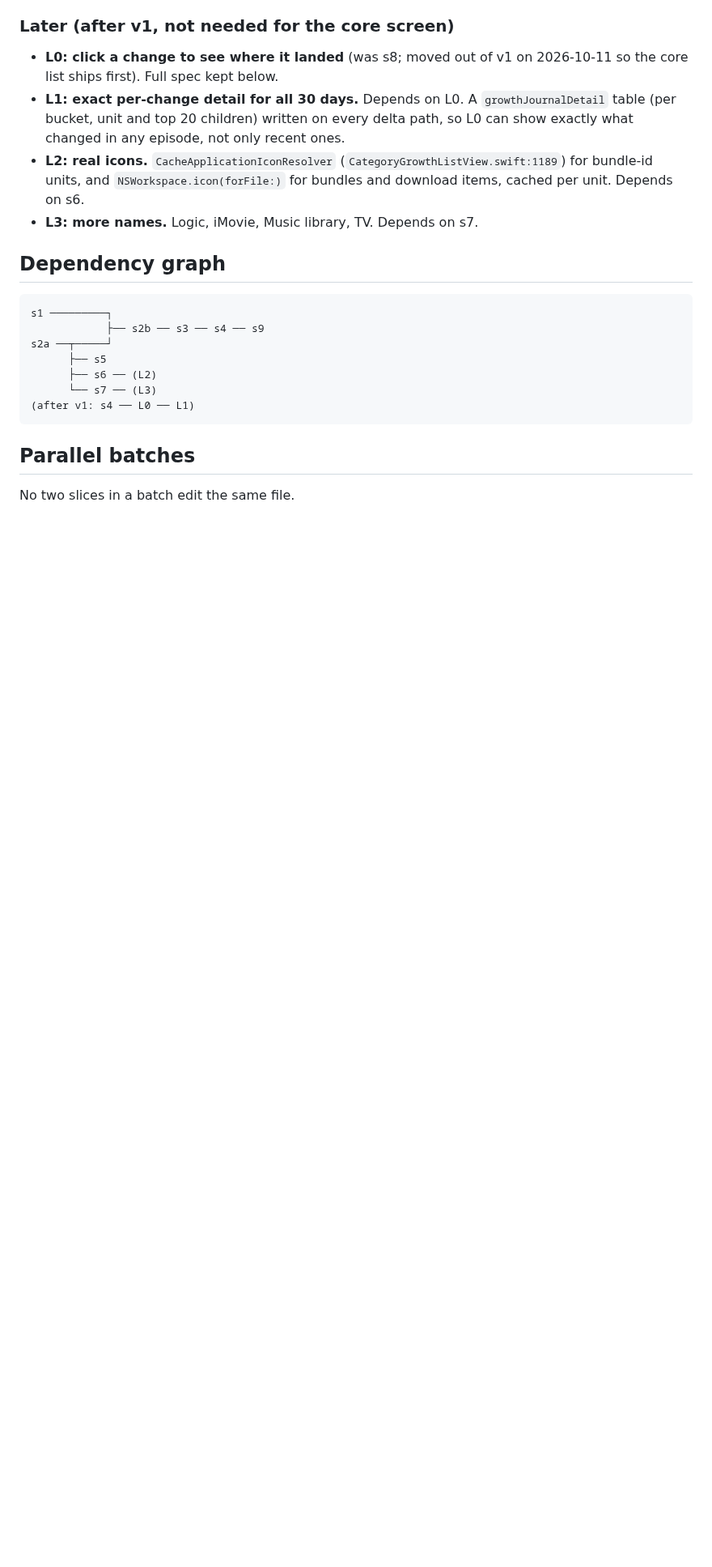
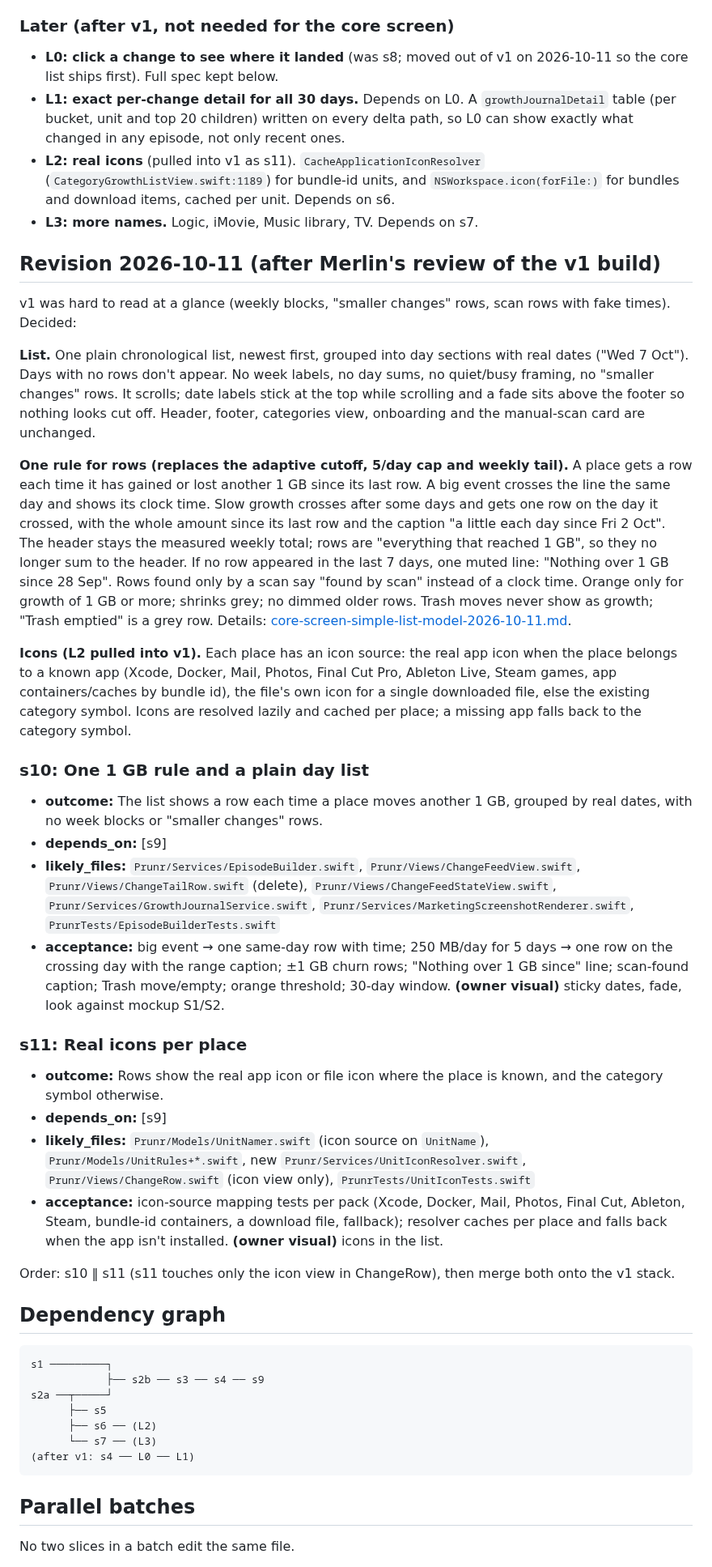
Before and after one commit to merlinkraemer/prunr, a Markdown page: docs/core-screen-episodes-prd-2026-10-11.md, the part around one of its changes. Shown at 81% size. Rendered like a GitHub page; blank space fills up the shorter version.

Commit message:
docs: PRD revision after v1 review (1 GB rule, icons)
Co-Authored-By: Claude Opus 5.5 <noreply@anthropic.com>

```diff
--- a/docs/core-screen-episodes-prd-2026-10-11.md
+++ b/docs/core-screen-episodes-prd-2026-10-11.md
@@ -249,8 +249,32 @@ Every slice is validated from lab2 with `mac-queue add <checkout> <ref> test Pru
 ### Later (after v1, not needed for the core screen)
 - **L0: click a change to see where it landed** (was s8; moved out of v1 on 2026-10-11 so the core list ships first). Full spec kept below.
 - **L1: exact per-change detail for all 30 days.** Depends on L0. A `growthJournalDetail` table (per bucket, unit and top 20 children) written on every delta path, so L0 can show exactly what changed in any episode, not only recent ones.
-- **L2: real icons.** `CacheApplicationIconResolver` (`CategoryGrowthListView.swift:1189`) for bundle-id units, and `NSWorkspace.icon(forFile:)` for bundles and download items, cached per unit. Depends on s6.
+- **L2: real icons** (pulled into v1 as s11). `CacheApplicationIconResolver` (`CategoryGrowthListView.swift:1189`) for bundle-id units, and `NSWorkspace.icon(forFile:)` for bundles and download items, cached per unit. Depends on s6.
 - **L3: more names.** Logic, iMovie, Music library, TV. Depends on s7.
+
+## Revision 2026-10-11 (after Merlin's review of the v1 build)
+
+v1 was hard to read at a glance (weekly blocks, "smaller changes" rows, scan rows with fake times). Decided:
+
+**List.** One plain chronological list, newest first, grouped into day sections with real dates ("Wed 7 Oct"). Days with no rows don't appear. No week labels, no day sums, no quiet/busy framing, no "smaller changes" rows. It scrolls; date labels stick at the top while scrolling and a fade sits above the footer so nothing looks cut off. Header, footer, categories view, onboarding and the manual-scan card are unchanged.
+
+**One rule for rows (replaces the adaptive cutoff, 5/day cap and weekly tail).** A place gets a row each time it has gained or lost another 1 GB since its last row. A big event crosses the line the same day and shows its clock time. Slow growth crosses after some days and gets one row on the day it crossed, with the whole amount since its last row and the caption "a little each day since Fri 2 Oct". The header stays the measured weekly total; rows are "everything that reached 1 GB", so they no longer sum to the header. If no row appeared in the last 7 days, one muted line: "Nothing over 1 GB since 28 Sep". Rows found only by a scan say "found by scan" instead of a clock time. Orange only for growth of 1 GB or more; shrinks grey; no dimmed older rows. Trash moves never show as growth; "Trash emptied" is a grey row. Details: [core-screen-simple-list-model-2026-10-11.md](core-screen-simple-list-model-2026-10-11.md).
+
+**Icons (L2 pulled into v1).** Each place has an icon source: the real app icon when the place belongs to a known app (Xcode, Docker, Mail, Photos, Final Cut Pro, Ableton Live, Steam games, app containers/caches by bundle id), the file's own icon for a single downloaded file, else the existing category symbol. Icons are resolved lazily and cached per place; a missing app falls back to the category symbol.
+
+### s10: One 1 GB rule and a plain day list
+- **outcome:** The list shows a row each time a place moves another 1 GB, grouped by real dates, with no week blocks or "smaller changes" rows.
+- **depends_on:** [s9]
+- **likely_files:** `Prunr/Services/EpisodeBuilder.swift`, `Prunr/Views/ChangeFeedView.swift`, `Prunr/Views/ChangeTailRow.swift` (delete), `Prunr/Views/ChangeFeedStateView.swift`, `Prunr/Services/GrowthJournalService.swift`, `Prunr/Services/MarketingScreenshotRenderer.swift`, `PrunrTests/EpisodeBuilderTests.swift`
+- **acceptance:** big event → one same-day row with time; 250 MB/day for 5 days → one row on the crossing day with the range caption; ±1 GB churn rows; "Nothing over 1 GB since" line; scan-found caption; Trash move/empty; orange threshold; 30-day window. **(owner visual)** sticky dates, fade, look against mockup S1/S2.
+
+### s11: Real icons per place
+- **outcome:** Rows show the real app icon or file icon where the place is known, and the category symbol otherwise.
+- **depends_on:** [s9]
+- **likely_files:** `Prunr/Models/UnitNamer.swift` (icon source on `UnitName`), `Prunr/Models/UnitRules+*.swift`, new `Prunr/Services/UnitIconResolver.swift`, `Prunr/Views/ChangeRow.swift` (icon view only), `PrunrTests/UnitIconTests.swift`
+- **acceptance:** icon-source mapping tests per pack (Xcode, Docker, Mail, Photos, Final Cut, Ableton, Steam, bundle-id containers, a download file, fallback); resolver caches per place and falls back when the app isn't installed. **(owner visual)** icons in the list.
+
+Order: s10 ‖ s11 (s11 touches only the icon view in ChangeRow), then merge both onto the v1 stack.
 
 ## Dependency graph
 
```
Also changed, not shown: other parts of docs/core-screen-episodes-prd-2026-10-11.md (+1 -1 lines), docs/journal.md (+1 -0 lines).
